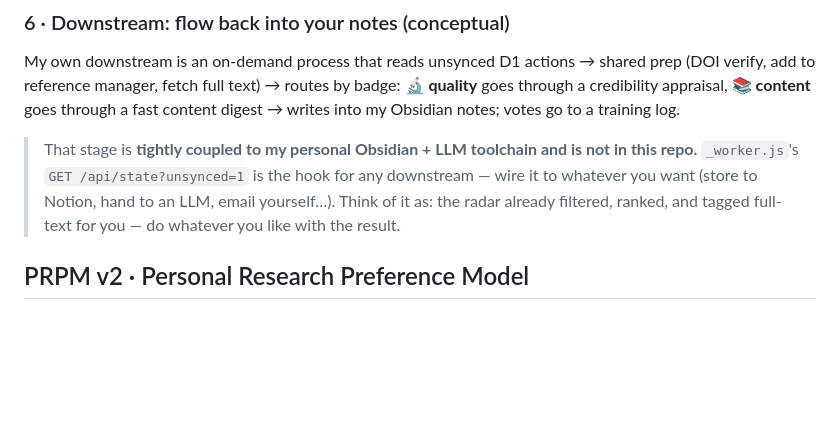
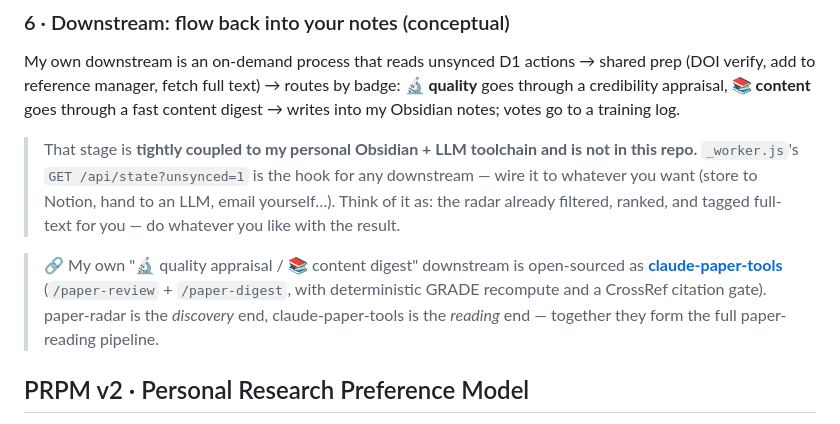
Before and after one commit to brucelai/paper-radar, a Markdown page: README.en.md, the part around the change. Drawn GitHub-style; blank space fills up the shorter version.

```diff
--- a/README.en.md
+++ b/README.en.md
@@ -93,6 +93,11 @@ For every paper with a DOI, tag how hard it is to obtain:
 My own downstream is an on-demand process that reads unsynced D1 actions → shared prep (DOI verify, add to reference manager, fetch full text) → routes by badge: **🔬 quality** goes through a credibility appraisal, **📚 content** goes through a fast content digest → writes into my Obsidian notes; votes go to a training log.
 
 > That stage is **tightly coupled to my personal Obsidian + LLM toolchain and is not in this repo.** `_worker.js`'s `GET /api/state?unsynced=1` is the hook for any downstream — wire it to whatever you want (store to Notion, hand to an LLM, email yourself…). Think of it as: the radar already filtered, ranked, and tagged full-text for you — do whatever you like with the result.
+
+> 🔗 My own "🔬 quality appraisal / 📚 content digest" downstream is open-sourced as
+> [**claude-paper-tools**](https://github.com/drpwchen/claude-paper-tools) (`/paper-review` + `/paper-digest`,
+> with deterministic GRADE recompute and a CrossRef citation gate). paper-radar is the *discovery* end,
+> claude-paper-tools is the *reading* end — together they form the full paper-reading pipeline.
 
 ## PRPM v2 · Personal Research Preference Model
 
```
Also changed, not shown: README.md (+4 -0 lines).
